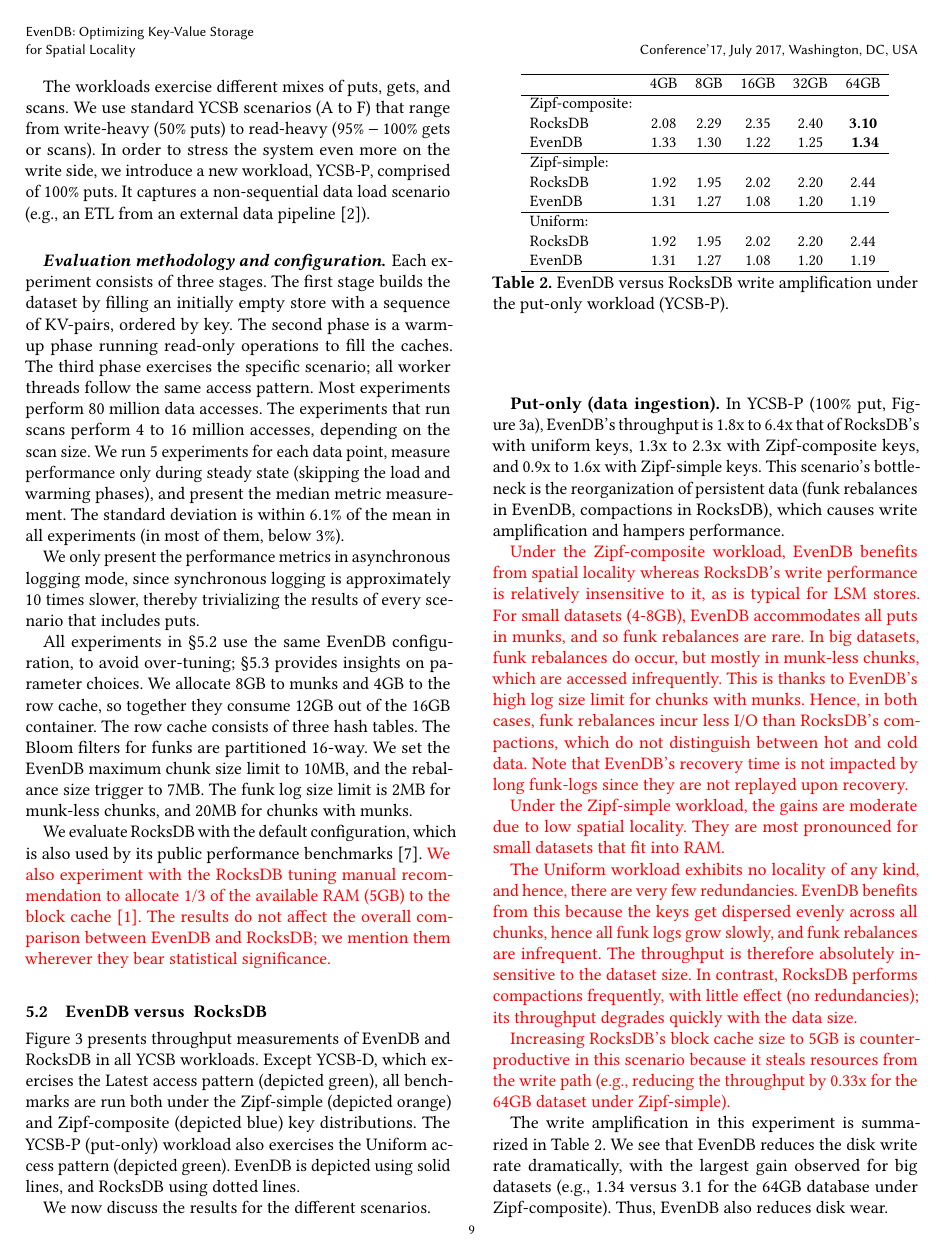
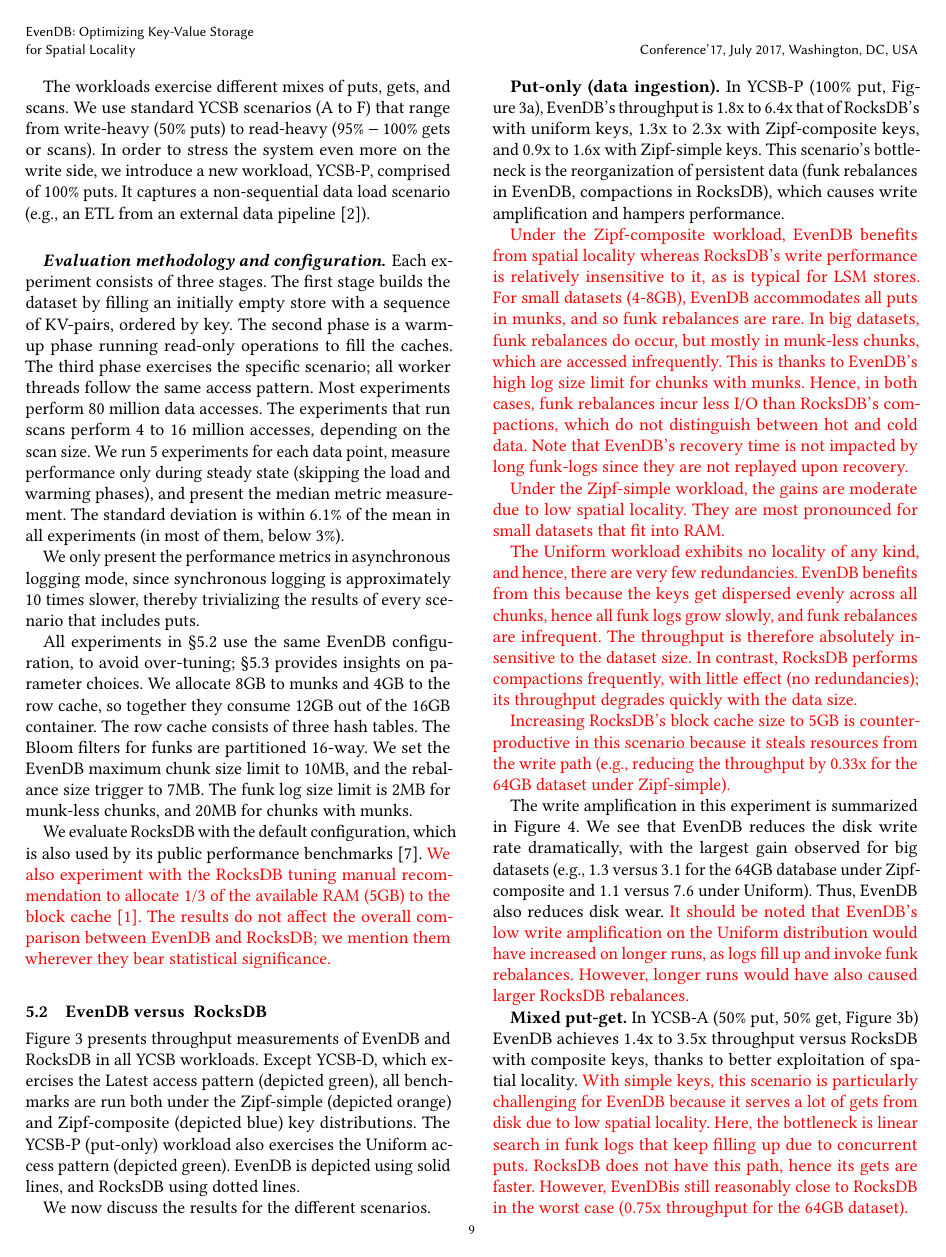
Before and after one commit to Eshcar/PiWi, a LaTeX paper (SOSP/Persistent-KVStore-for-RTAnalytics.tex, which reads SOSP/eval.tex): page 9 of 15. Compiled offline with pdfLaTeX.

Commit message:
added write amp graph to the text

```diff
--- a/SOSP/eval.tex
+++ b/SOSP/eval.tex
@@ -222,43 +222,8 @@
  resources from the write path (e.g., reducing the throughput by 0.33x for the 64GB dataset under Zipf-simple).}
 
 The write amplification in this experiment is summarized in
-Table~\ref{fig:writeamp}. We see that \sys\/ reduces the disk write rate dramatically,
-with the largest gain observed for big datasets (e.g., $1.34$ versus $3.1$ for the 64GB
-database under Zipf-composite). Thus, \sys\/ also reduces disk wear.
+Figure~\ref{fig:writeamp}. We see that \sys\/ reduces the disk write rate dramatically,
+with the largest gain observed for big datasets (e.g., $1.3$ versus $3.1$ for the 64GB
+database under Zipf-composite and $1.1$ versus $7.6$ under Uniform). Thus, \sys\/ also reduces disk wear.
+\inred{It should be noted that \sys\/'s low write amplification on the Uniform distribution would have increased on longer runs, as logs fill up and invoke funk rebalances. However, longer runs would have also caused larger RocksDB rebalances.}
 
-\begin{table}[t]
-\centerline{
-{\small{
-\begin{tabular}{lccccc}
-\hline
- & 4GB & 8GB & 16GB & 32GB & 64GB \\
-\hline
-Zipf-composite: &  \multicolumn{5}{c}{}  \\
-RocksDB & 2.08	& 2.29 & 2.35 & 2.40	& {\bf {3.10}}\\
-\sys &  1.33	 & 1.30	& 1.22	& 1.25	& { {\bf 1.34}}\\
-\hline
-Zipf-simple: &  \multicolumn{5}{c}{}   \\
-RocksDB & 1.92	& 1.95 & 2.02 & 2.20	& 2.44 \\
-\sys &  1.31	 & 1.27	& 1.08	& 1.20	& 1.19 \\
-\hline
-Uniform: &  \multicolumn{5}{c}{}   \\
-RocksDB & 1.92	& 1.95 & 2.02 & 2.20	& 2.44 \\
-\sys &  1.31	 & 1.27	& 1.08	& 1.20	& 1.19 \\
-\hline
-\end{tabular}
-}}
-}
-%\centering
-%\hspace{0.05\linewidth}
-%\begin{subfigure}{0.3\linewidth}
-%\includegraphics[width=0.3\textwidth]{figs/P_write_amplification_disk_line.pdf}
-%\caption{YCSB-P}
-%\label{fig:writeamp:p}
-%\end{subfigure}
-%\hspace{0.05\linewidth}
-%\begin{subfigure}{0.3\linewidth}
-%\includegraphics[width=\textwidth]{figs/Workload_A_writeamplification_disk_line.pdf}
-%\caption{YCSB-A}
-%\label{fig:writeamp:a}
-%\end{subfigure}
-\caption{{\sys\/ versus RocksDB write amplification under the put-only workload (YCSB-P).}}
@@ -267,3 +260,5 @@
+	\label{fig:writeamp}
+\end{figure}
 
 \remove{
 \inred{
```
Also changed, not shown: SOSP/eval.tex (32 more changed lines).
